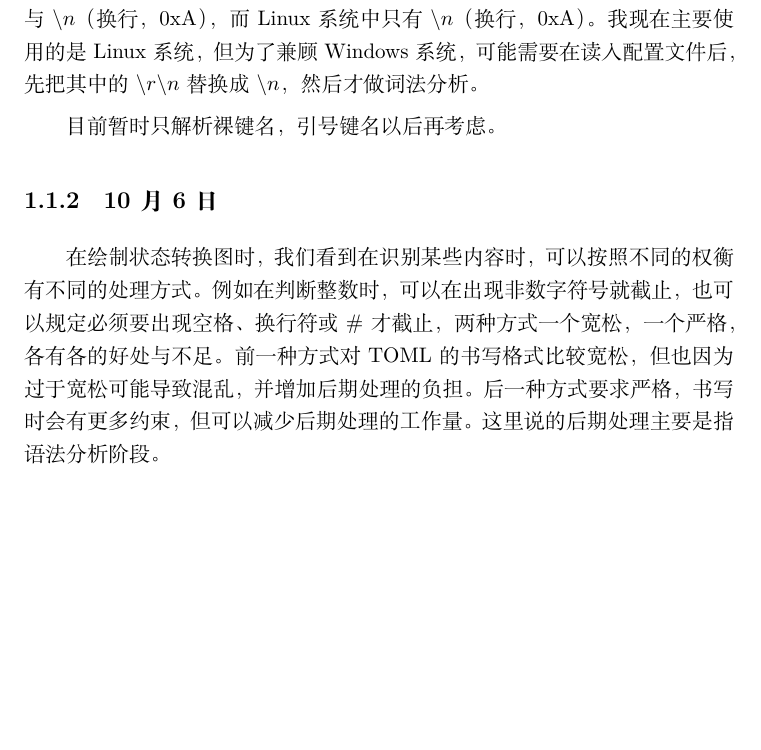
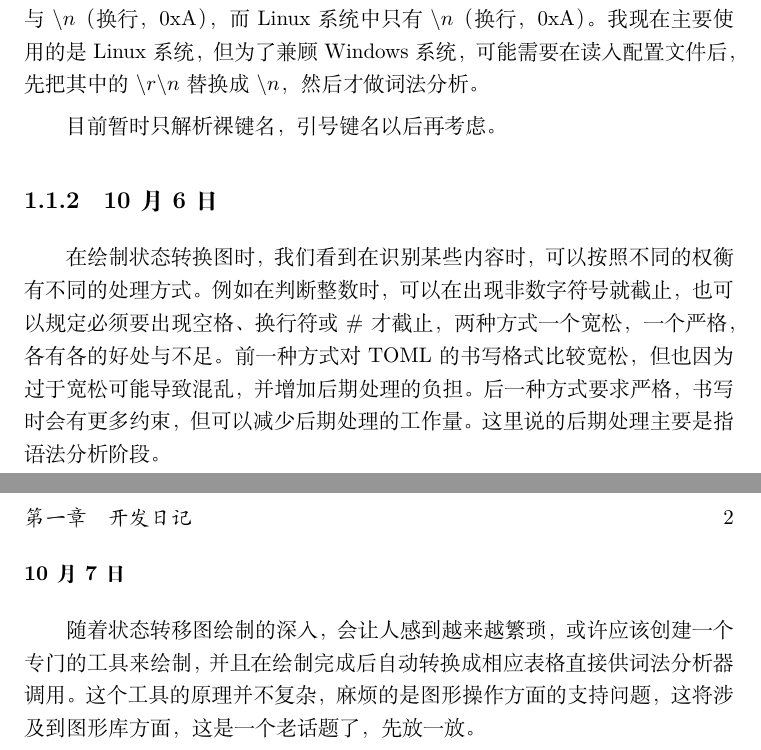
Before and after one commit to WillardLu/petunia, a LaTeX book (design_data/petunia项目开发记录.tex): part of page 4 of 4 before the commit and two parts of pages 4 and 5 of 5 after it, the two joined at a grey line, cut so that both start at the same text, the shorter picture padded with empty space. Compiled offline with XeLaTeX; a missing font is replaced by an installed copy or a similar font.

Commit message:
修改状态转换图

```diff
--- a/design_data/petunia项目开发记录.tex
+++ b/design_data/petunia项目开发记录.tex
@@ -101,4 +101,9 @@ Windows系统和Linux系统在文本处理上是有些差异的，其中的换
 
 \subsection{10月6日}
 在绘制状态转换图时，我们看到在识别某些内容时，可以按照不同的权衡有不同的处理方式。例如在判断整数时，可以在出现非数字符号就截止，也可以规定必须要出现空格、换行符或\#才截止，两种方式一个宽松，一个严格，各有各的好处与不足。前一种方式对TOML的书写格式比较宽松，但也因为过于宽松可能导致混乱，并增加后期处理的负担。后一种方式要求严格，书写时会有更多约束，但可以减少后期处理的工作量。这里说的后期处理主要是指语法分析阶段。
+
+
+\subsubsection{10月7日}
+随着状态转移图绘制的深入，会让人感到越来越繁琐，或许应该创建一个专门的工具来绘制，并且在绘制完成后自动转换成相应表格直接供词法分析器调用。这个工具的原理并不复杂，麻烦的是图形操作方面的支持问题，这将涉及到图形库方面，这是一个老话题了，先放一放。
+
 \end{document}
```
Also changed, not shown: design_data/petunia项目开发记录.pdf, 1 other file.
